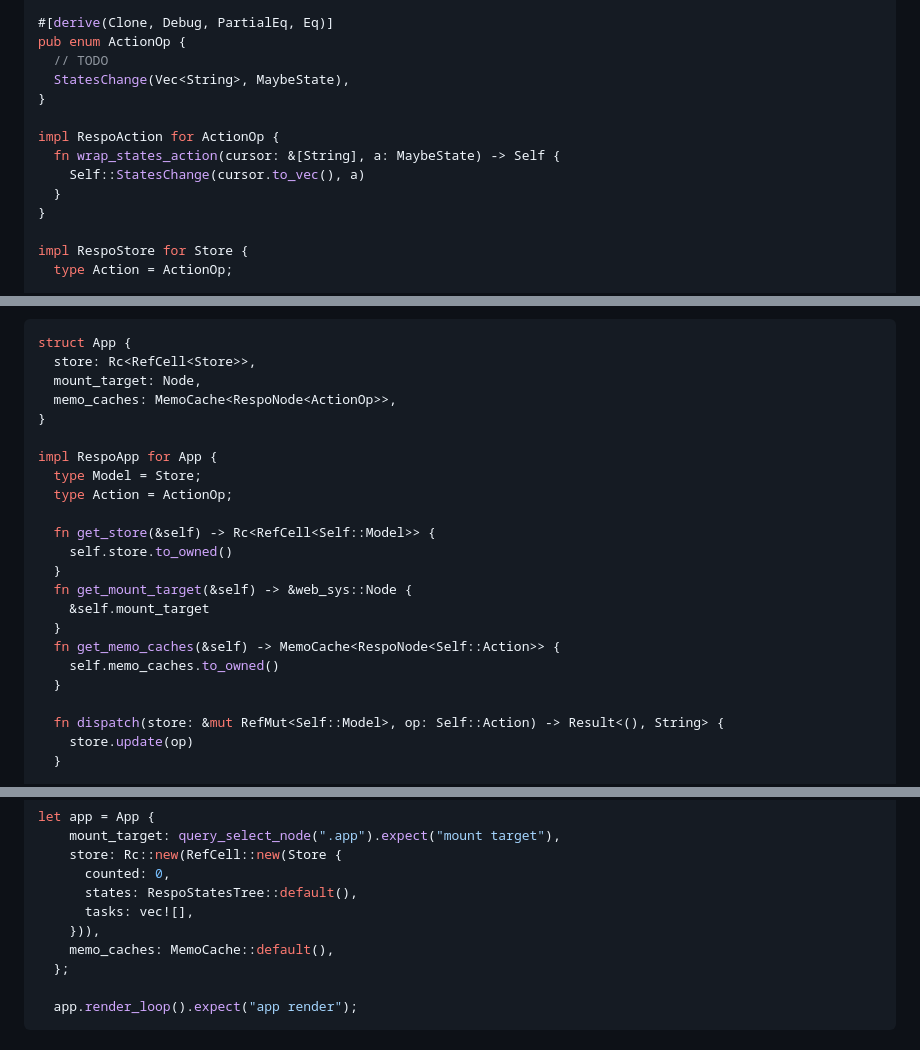
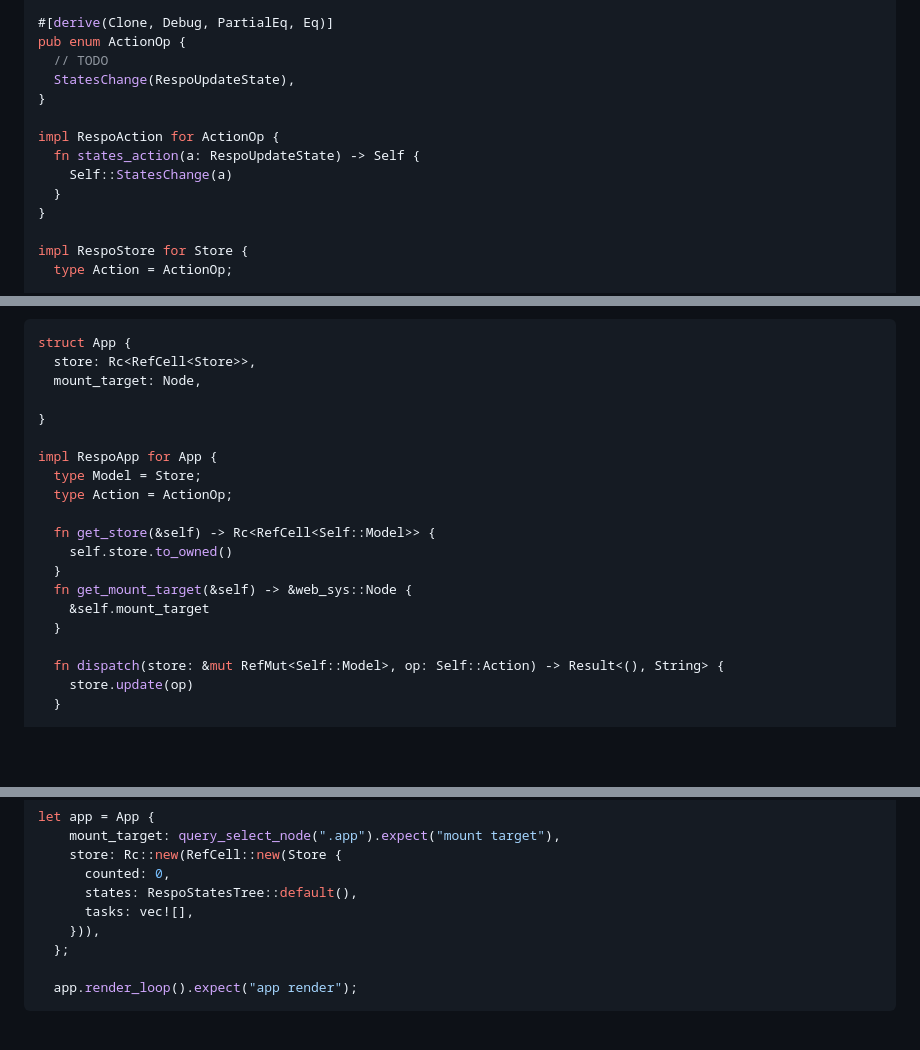
Before and after one commit to Respo/respo.rs, a Markdown page: README.md, 3 parts joined by grey strips. GitHub-like rendering; blank space fills up the shorter version.

Commit message:
fix outdated code in README

```diff
--- a/README.md
+++ b/README.md
@@ -94,12 +94,12 @@ pub struct Store {
 #[derive(Clone, Debug, PartialEq, Eq)]
 pub enum ActionOp {
   // TODO
-  StatesChange(Vec<String>, MaybeState),
+  StatesChange(RespoUpdateState),
 }
 
 impl RespoAction for ActionOp {
-  fn wrap_states_action(cursor: &[String], a: MaybeState) -> Self {
-    Self::StatesChange(cursor.to_vec(), a)
+  fn states_action(a: RespoUpdateState) -> Self {
+    Self::StatesChange(a)
   }
 }
 
@@ -121,7 +121,7 @@ Declaring an app:
 struct App {
   store: Rc<RefCell<Store>>,
   mount_target: Node,
-  memo_caches: MemoCache<RespoNode<ActionOp>>,
+
 }
 
 impl RespoApp for App {
@@ -133,9 +133,6 @@ impl RespoApp for App {
   }
   fn get_mount_target(&self) -> &web_sys::Node {
     &self.mount_target
-  }
-  fn get_memo_caches(&self) -> MemoCache<RespoNode<Self::Action>> {
-    self.memo_caches.to_owned()
   }
 
   fn dispatch(store: &mut RefMut<Self::Model>, op: Self::Action) -> Result<(), String> {
@@ -170,7 +167,6 @@ let app = App {
       states: RespoStatesTree::default(),
       tasks: vec![],
     })),
-    memo_caches: MemoCache::default(),
   };
 
   app.render_loop().expect("app render");
```
